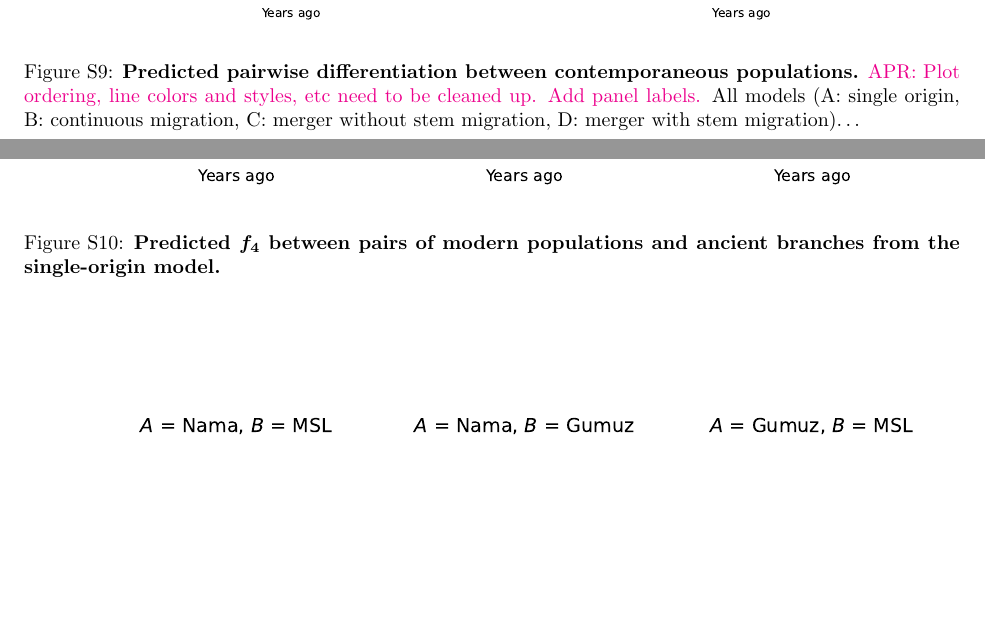
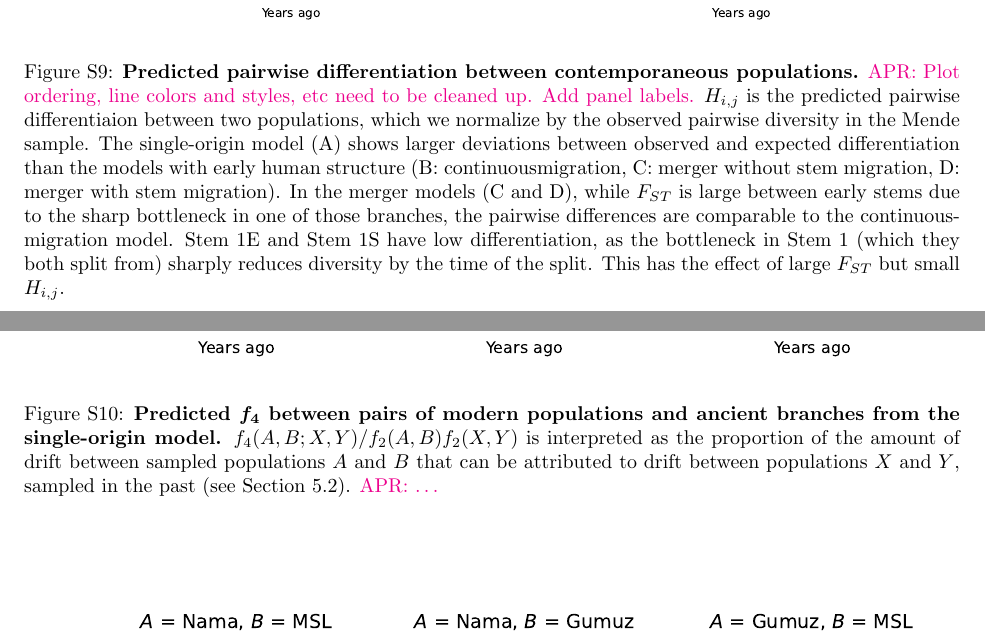
Before and after one commit to apragsdale/african-structure-paper, a LaTeX document (supplement.tex): two parts of pages 28 and 29 of 44, joined at a grey line, cut so that both start at the same text, the shorter picture padded with empty space. Compiled offline with pdfLaTeX; a missing bibliography style is replaced by a similar one.

Commit message:
some captions

```diff
--- a/supplement.tex
+++ b/supplement.tex
@@ -1090,8 +1091,17 @@ and $\sim$50--130kya under the clean split model.
         \textbf{Predicted pairwise differentiation between contemporaneous populations.}
         \aprcomment{Plot ordering, line colors and styles, etc need to be cleaned up.
         Add panel labels.}
-        All models (A: single origin, B: continuous migration, C: merger without stem
-        migration, D: merger with stem migration)\dots
+        $H_{i,j}$ is the predicted pairwise differentiaion between two populations,
+        which we normalize by the observed pairwise diversity in the Mende sample.
+        The single-origin model (A) shows larger deviations between observed and
+        expected differentiation than the models with early human structure
+        (B: continuousmigration, C: merger without stem migration, D: merger with
+        stem migration). In the merger models (C and D), while $F_{ST}$ is large
+        between early stems due to the sharp bottleneck in one of those branches,
+        the pairwise differences are comparable to the continuous-migration model.
+        Stem 1E and Stem 1S have low differentiation, as the bottleneck in Stem 1
+        (which they both split from) sharply reduces diversity by the time of the
+        split. This has the effect of large $F_{ST}$ but small $H_{i,j}$.
     }
     \label{fig:supp-h12-panels}
 \end{figure}
@@ -1102,6 +1112,10 @@ and $\sim$50--130kya under the clean split model.
     \caption{
         \textbf{Predicted \bm{$f_4$} between pairs of modern populations
         and ancient branches from the single-origin model.}
+        $f_4(A, B; X, Y)/f_2(A, B)f_2(X, Y)$ is interpreted as the proportion of the
+        amount of drift between sampled populations $A$ and $B$ that can be
+        attributed to drift between populations $X$ and $Y$, sampled in the past
+        (see Section~\ref{sec:f4}). \aprcomment{\dots}
     }
     \label{fig:supp-f4s-single-origin}
 \end{figure}
```
Also changed, not shown: supplement.tex (1 more changed lines).
